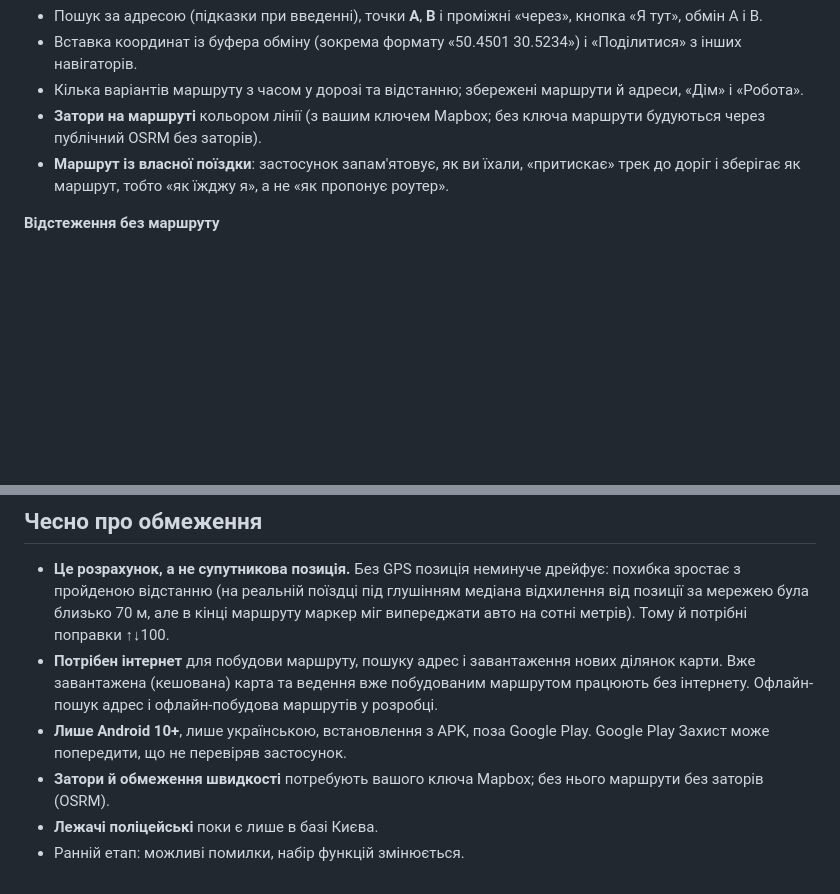
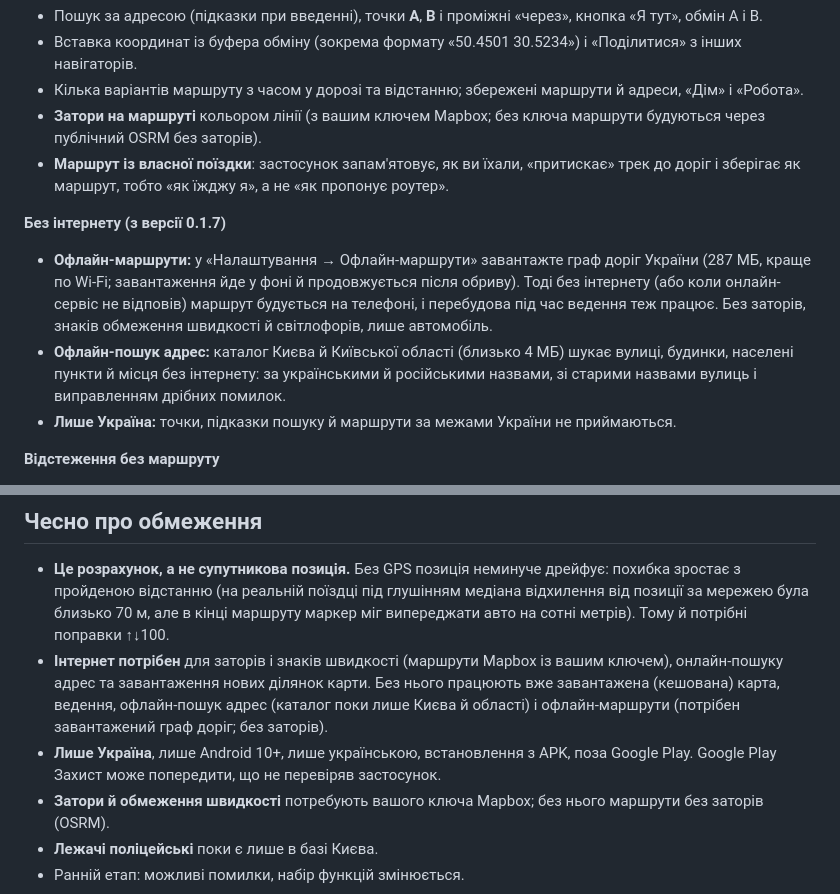
Before and after one commit to chatmag/blinddriver-releases, a Markdown page: README.md, 2 parts joined by grey strips. Rendered like a GitHub page; blank space fills up the shorter version.

Commit message:
README: офлайн-маршрути, офлайн-пошук, лише Україна (0.1.7)

```diff
--- a/README.md
+++ b/README.md
@@ -29,6 +29,11 @@
 - Кілька варіантів маршруту з часом у дорозі та відстанню; збережені маршрути й адреси, «Дім» і «Робота».
 - **Затори на маршруті** кольором лінії (з вашим ключем Mapbox; без ключа маршрути будуються через публічний OSRM без заторів).
 - **Маршрут із власної поїздки**: застосунок запам'ятовує, як ви їхали, «притискає» трек до доріг і зберігає як маршрут, тобто «як їжджу я», а не «як пропонує роутер».
+
+**Без інтернету (з версії 0.1.7)**
+- **Офлайн-маршрути:** у «Налаштування → Офлайн-маршрути» завантажте граф доріг України (287 МБ, краще по Wi-Fi; завантаження йде у фоні й продовжується після обриву). Тоді без інтернету (або коли онлайн-сервіс не відповів) маршрут будується на телефоні, і перебудова під час ведення теж працює. Без заторів, знаків обмеження швидкості й світлофорів, лише автомобіль.
+- **Офлайн-пошук адрес:** каталог Києва й Київської області (близько 4 МБ) шукає вулиці, будинки, населені пункти й місця без інтернету: за українськими й російськими назвами, зі старими назвами вулиць і виправленням дрібних помилок.
+- **Лише Україна:** точки, підказки пошуку й маршрути за межами України не приймаються.
 
 **Відстеження без маршруту**
 - Коли точки A і B не вибрано, застосунок сам веде за поточними координатами: стрілка позиції, камера за курсом і нахилом. Під глушінням позиція рахується за датчиками та мережею (без прив'язки до доріг, тому похибка росте з відстанню).
@@ -72,8 +77,8 @@
 ## Чесно про обмеження
 
 - **Це розрахунок, а не супутникова позиція.** Без GPS позиція неминуче дрейфує: похибка зростає з пройденою відстанню (на реальній поїздці під глушінням медіана відхилення від позиції за мережею була близько 70 м, але в кінці маршруту маркер міг випереджати авто на сотні метрів). Тому й потрібні поправки ↑↓100.
-- **Потрібен інтернет** для побудови маршруту, пошуку адрес і завантаження нових ділянок карти. Вже завантажена (кешована) карта та ведення вже побудованим маршрутом працюють без інтернету. Офлайн-пошук адрес і офлайн-побудова маршрутів у розробці.
-- **Лише Android 10+**, лише українською, встановлення з APK, поза Google Play. Google Play Захист може попередити, що не перевіряв застосунок.
+- **Інтернет потрібен** для заторів і знаків швидкості (маршрути Mapbox із вашим ключем), онлайн-пошуку адрес та завантаження нових ділянок карти. Без нього працюють вже завантажена (кешована) карта, ведення, офлайн-пошук адрес (каталог поки лише Києва й області) і офлайн-маршрути (потрібен завантажений граф доріг; без заторів).
+- **Лише Україна**, лише Android 10+, лише українською, встановлення з APK, поза Google Play. Google Play Захист може попередити, що не перевіряв застосунок.
 - **Затори й обмеження швидкості** потребують вашого ключа Mapbox; без нього маршрути без заторів (OSRM).
 - **Лежачі поліцейські** поки є лише в базі Києва.
 - Ранній етап: можливі помилки, набір функцій змінюється.
```
